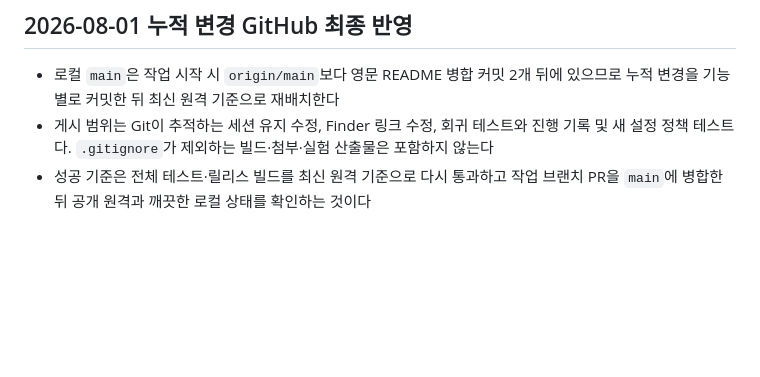
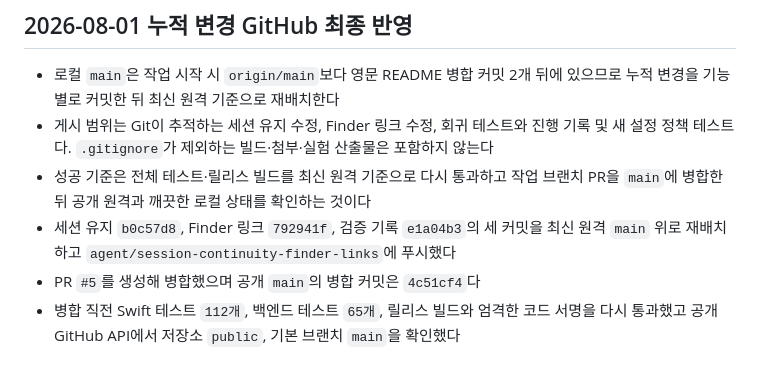
Before and after one commit to neosp8888-design/office, a Markdown page: context-notes.md, the part around the change. Rendered like a GitHub page; blank space fills up the shorter version.

Commit message:
docs: mark session and Finder rollout complete

```diff
--- a/context-notes.md
+++ b/context-notes.md
@@ -1079,3 +1079,6 @@
 - 로컬 `main`은 작업 시작 시 `origin/main`보다 영문 README 병합 커밋 2개 뒤에 있으므로 누적 변경을 기능별로 커밋한 뒤 최신 원격 기준으로 재배치한다
 - 게시 범위는 Git이 추적하는 세션 유지 수정, Finder 링크 수정, 회귀 테스트와 진행 기록 및 새 설정 정책 테스트다. `.gitignore`가 제외하는 빌드·첨부·실험 산출물은 포함하지 않는다
 - 성공 기준은 전체 테스트·릴리스 빌드를 최신 원격 기준으로 다시 통과하고 작업 브랜치 PR을 `main`에 병합한 뒤 공개 원격과 깨끗한 로컬 상태를 확인하는 것이다
+- 세션 유지 `b0c57d8`, Finder 링크 `792941f`, 검증 기록 `e1a04b3`의 세 커밋을 최신 원격 `main` 위로 재배치하고 `agent/session-continuity-finder-links`에 푸시했다
+- PR `#5`를 생성해 병합했으며 공개 `main`의 병합 커밋은 `4c51cf4`다
+- 병합 직전 Swift 테스트 `112개`, 백엔드 테스트 `65개`, 릴리스 빌드와 엄격한 코드 서명을 다시 통과했고 공개 GitHub API에서 저장소 `public`, 기본 브랜치 `main`을 확인했다
```
Also changed, not shown: checklist.md (+4 -4 lines).
